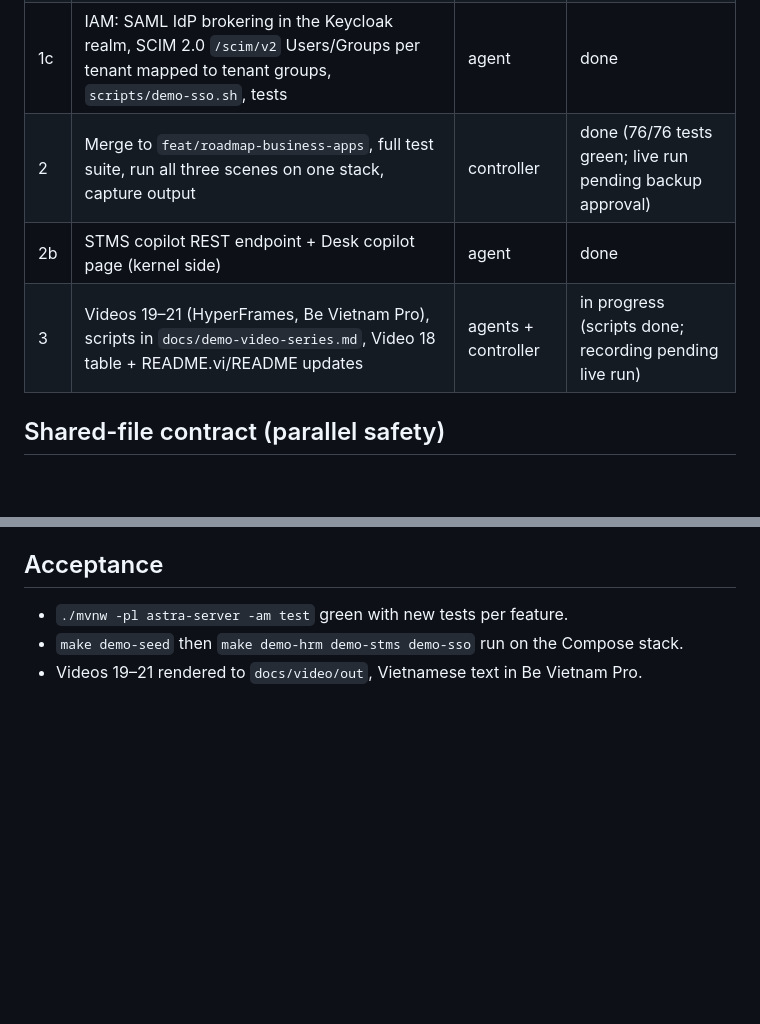
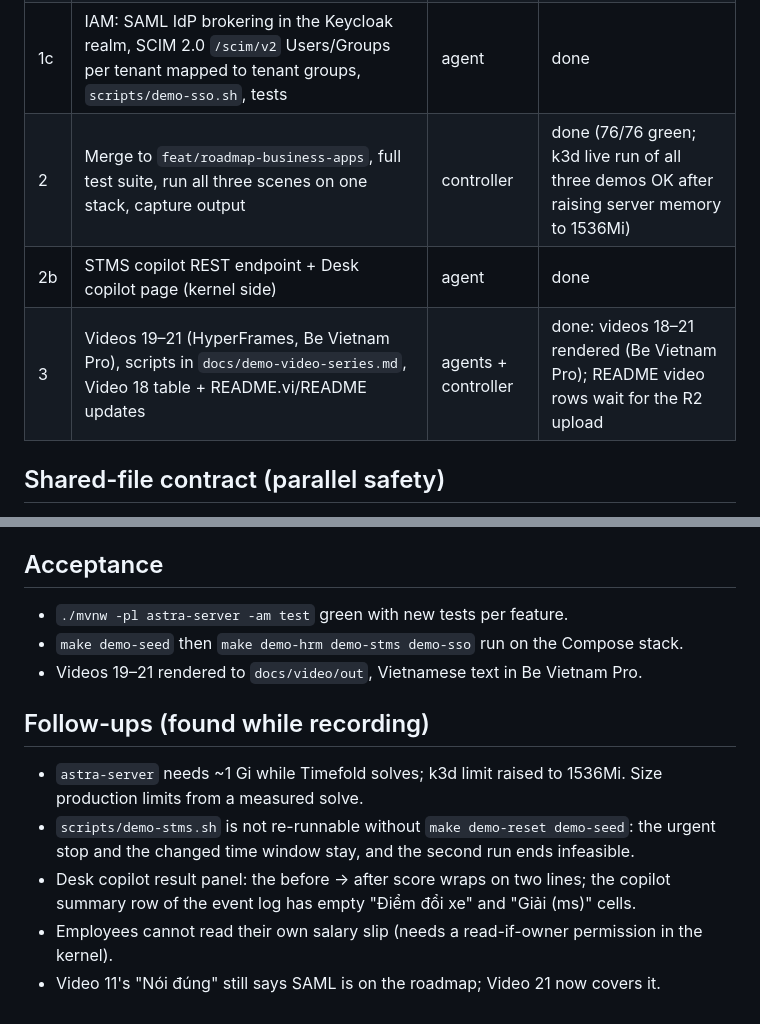
Before and after one commit to ZeroHostCMS/astra-cms, a Markdown page: plans/261022-0914-roadmap-business-apps/plan.md, 2 parts joined by grey strips. GitHub-like rendering; blank space fills up the shorter version.

Commit message:
docs(plans): roadmap wave D status and follow-ups
Co-Authored-By: Claude Opus 5.5 <noreply@anthropic.com>

```diff
--- a/plans/261022-0914-roadmap-business-apps/plan.md
+++ b/plans/261022-0914-roadmap-business-apps/plan.md
@@ -22,9 +22,9 @@ rendered video (19, 20, 21). Nothing is mocked; what a slice does not do is stat
 | 1a | HRM: `astra-apps/hrm` module, HRMS DocTypes, Tier 2 Wasm KPI formula, payroll batch, Salary Slip submit posts GL via `GeneralLedger`, `scripts/demo-hrm.sh`, tests | agent | done |
 | 1b | STMS: `astra-apps/stms` module, Timefold VRP (time windows + capacity), `stms_optimize_route` MCP tool, `scripts/demo-stms.sh`, tests | agent | done |
 | 1c | IAM: SAML IdP brokering in the Keycloak realm, SCIM 2.0 `/scim/v2` Users/Groups per tenant mapped to tenant groups, `scripts/demo-sso.sh`, tests | agent | done |
-| 2 | Merge to `feat/roadmap-business-apps`, full test suite, run all three scenes on one stack, capture output | controller | done (76/76 tests green; live run pending backup approval) |
+| 2 | Merge to `feat/roadmap-business-apps`, full test suite, run all three scenes on one stack, capture output | controller | done (76/76 green; k3d live run of all three demos OK after raising server memory to 1536Mi) |
 | 2b | STMS copilot REST endpoint + Desk copilot page (kernel side) | agent | done |
-| 3 | Videos 19–21 (HyperFrames, Be Vietnam Pro), scripts in `docs/demo-video-series.md`, Video 18 table + README.vi/README updates | agents + controller | in progress (scripts done; recording pending live run) |
+| 3 | Videos 19–21 (HyperFrames, Be Vietnam Pro), scripts in `docs/demo-video-series.md`, Video 18 table + README.vi/README updates | agents + controller | done: videos 18–21 rendered (Be Vietnam Pro); README video rows wait for the R2 upload |
 
 ## Shared-file contract (parallel safety)
 - Flyway in `astra-doctype/.../db/migration`: HRM may use `V6__*`, STMS `V7__*`, IAM `V8__*`. Skip if not needed.
@@ -37,3 +37,10 @@ rendered video (19, 20, 21). Nothing is mocked; what a slice does not do is stat
 - `./mvnw -pl astra-server -am test` green with new tests per feature.
 - `make demo-seed` then `make demo-hrm demo-stms demo-sso` run on the Compose stack.
 - Videos 19–21 rendered to `docs/video/out`, Vietnamese text in Be Vietnam Pro.
+
+## Follow-ups (found while recording)
+- `astra-server` needs ~1 Gi while Timefold solves; k3d limit raised to 1536Mi. Size production limits from a measured solve.
+- `scripts/demo-stms.sh` is not re-runnable without `make demo-reset demo-seed`: the urgent stop and the changed time window stay, and the second run ends infeasible.
+- Desk copilot result panel: the before → after score wraps on two lines; the copilot summary row of the event log has empty "Điểm đổi xe" and "Giải (ms)" cells.
+- Employees cannot read their own salary slip (needs a read-if-owner permission in the kernel).
+- Video 11's "Nói đúng" still says SAML is on the roadmap; Video 21 now covers it.
```
